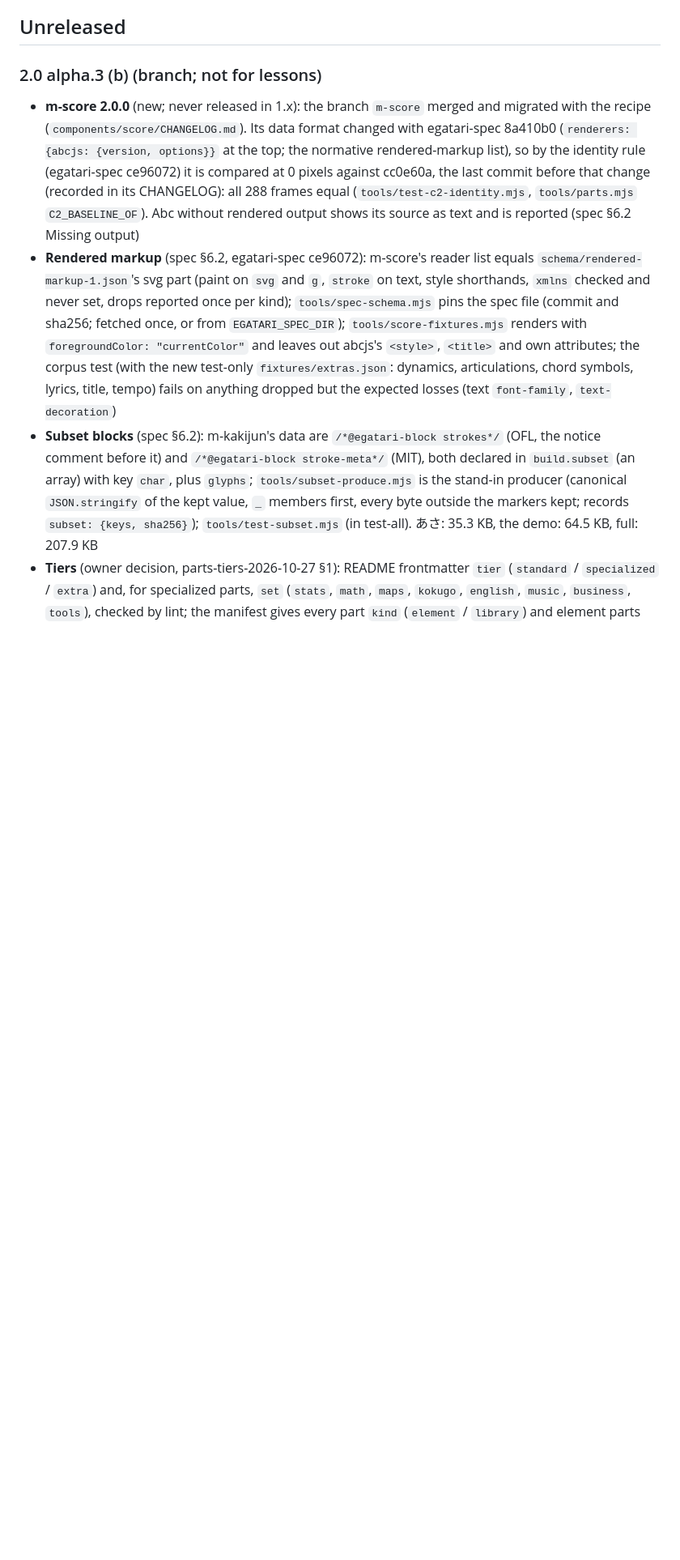
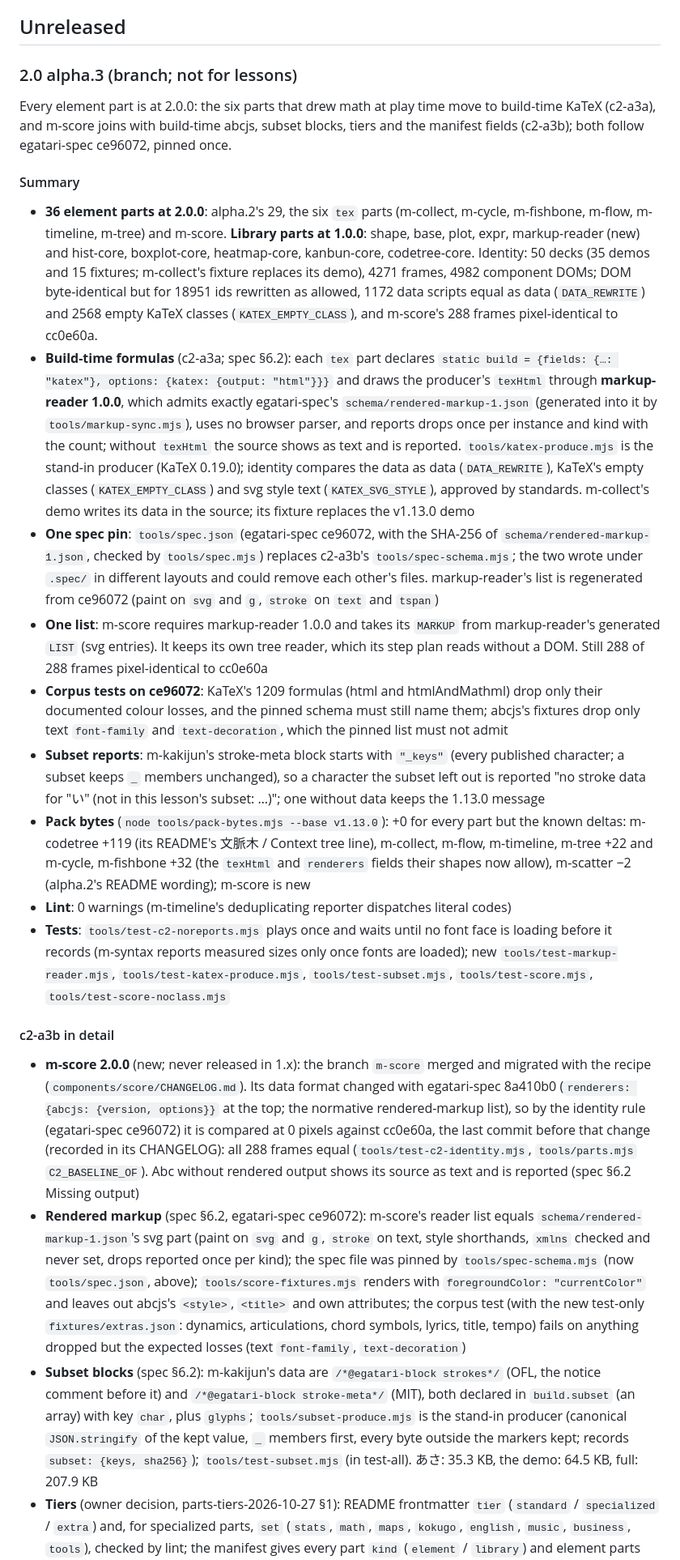
Before and after one commit to egatari/components, a Markdown page: CHANGELOG.md, the part around the change. Shown at 81% size. Rendered like a GitHub page; blank space fills up the shorter version.

```diff
--- a/CHANGELOG.md
+++ b/CHANGELOG.md
@@ -4,10 +4,26 @@ Versions follow [README.md § Releases and versions](README.md#releases-and-vers
 
 ## Unreleased
 
-### 2.0 alpha.3 (b) (branch; not for lessons)
+### 2.0 alpha.3 (branch; not for lessons)
+
+Every element part is at 2.0.0: the six parts that drew math at play time move to build-time KaTeX (c2-a3a), and m-score joins with build-time abcjs, subset blocks, tiers and the manifest fields (c2-a3b); both follow egatari-spec ce96072, pinned once.
+
+#### Summary
+
+- **36 element parts at 2.0.0**: alpha.2's 29, the six `tex` parts (m-collect, m-cycle, m-fishbone, m-flow, m-timeline, m-tree) and m-score. **Library parts at 1.0.0**: shape, base, plot, expr, markup-reader (new) and hist-core, boxplot-core, heatmap-core, kanbun-core, codetree-core. Identity: 50 decks (35 demos and 15 fixtures; m-collect's fixture replaces its demo), 4271 frames, 4982 component DOMs; DOM byte-identical but for 18951 ids rewritten as allowed, 1172 data scripts equal as data (`DATA_REWRITE`) and 2568 empty KaTeX classes (`KATEX_EMPTY_CLASS`), and m-score's 288 frames pixel-identical to cc0e60a.
+- **Build-time formulas** (c2-a3a; spec §6.2): each `tex` part declares `static build = {fields: {…: "katex"}, options: {katex: {output: "html"}}}` and draws the producer's `texHtml` through **markup-reader 1.0.0**, which admits exactly egatari-spec's `schema/rendered-markup-1.json` (generated into it by `tools/markup-sync.mjs`), uses no browser parser, and reports drops once per instance and kind with the count; without `texHtml` the source shows as text and is reported. `tools/katex-produce.mjs` is the stand-in producer (KaTeX 0.19.0); identity compares the data as data (`DATA_REWRITE`), KaTeX's empty classes (`KATEX_EMPTY_CLASS`) and svg style text (`KATEX_SVG_STYLE`), approved by standards. m-collect's demo writes its data in the source; its fixture replaces the v1.13.0 demo
+- **One spec pin**: `tools/spec.json` (egatari-spec ce96072, with the SHA-256 of `schema/rendered-markup-1.json`, checked by `tools/spec.mjs`) replaces c2-a3b's `tools/spec-schema.mjs`; the two wrote under `.spec/` in different layouts and could remove each other's files. markup-reader's list is regenerated from ce96072 (paint on `svg` and `g`, `stroke` on `text` and `tspan`)
+- **One list**: m-score requires markup-reader 1.0.0 and takes its `MARKUP` from markup-reader's generated `LIST` (svg entries). It keeps its own tree reader, which its step plan reads without a DOM. Still 288 of 288 frames pixel-identical to cc0e60a
+- **Corpus tests on ce96072**: KaTeX's 1209 formulas (html and htmlAndMathml) drop only their documented colour losses, and the pinned schema must still name them; abcjs's fixtures drop only text `font-family` and `text-decoration`, which the pinned list must not admit
+- **Subset reports**: m-kakijun's stroke-meta block starts with `"_keys"` (every published character; a subset keeps `_` members unchanged), so a character the subset left out is reported "no stroke data for "い" (not in this lesson's subset: …)"; one without data keeps the 1.13.0 message
+- **Pack bytes** (`node tools/pack-bytes.mjs --base v1.13.0`): +0 for every part but the known deltas: m-codetree +119 (its README's 文脈木 / Context tree line), m-collect, m-flow, m-timeline, m-tree +22 and m-cycle, m-fishbone +32 (the `texHtml` and `renderers` fields their shapes now allow), m-scatter −2 (alpha.2's README wording); m-score is new
+- **Lint**: 0 warnings (m-timeline's deduplicating reporter dispatches literal codes)
+- **Tests**: `tools/test-c2-noreports.mjs` plays once and waits until no font face is loading before it records (m-syntax reports measured sizes only once fonts are loaded); new `tools/test-markup-reader.mjs`, `tools/test-katex-produce.mjs`, `tools/test-subset.mjs`, `tools/test-score.mjs`, `tools/test-score-noclass.mjs`
+
+#### c2-a3b in detail
 
 - **m-score 2.0.0** (new; never released in 1.x): the branch `m-score` merged and migrated with the recipe (`components/score/CHANGELOG.md`). Its data format changed with egatari-spec 8a410b0 (`renderers: {abcjs: {version, options}}` at the top; the normative rendered-markup list), so by the identity rule (egatari-spec ce96072) it is compared at 0 pixels against cc0e60a, the last commit before that change (recorded in its CHANGELOG): all 288 frames equal (`tools/test-c2-identity.mjs`, `tools/parts.mjs` `C2_BASELINE_OF`). Abc without rendered output shows its source as text and is reported (spec §6.2 Missing output)
-- **Rendered markup** (spec §6.2, egatari-spec ce96072): m-score's reader list equals `schema/rendered-markup-1.json`'s svg part (paint on `svg` and `g`, `stroke` on text, style shorthands, `xmlns` checked and never set, drops reported once per kind); `tools/spec-schema.mjs` pins the spec file (commit and sha256; fetched once, or from `EGATARI_SPEC_DIR`); `tools/score-fixtures.mjs` renders with `foregroundColor: "currentColor"` and leaves out abcjs's `<style>`, `<title>` and own attributes; the corpus test (with the new test-only `fixtures/extras.json`: dynamics, articulations, chord symbols, lyrics, title, tempo) fails on anything dropped but the expected losses (text `font-family`, `text-decoration`)
+- **Rendered markup** (spec §6.2, egatari-spec ce96072): m-score's reader list equals `schema/rendered-markup-1.json`'s svg part (paint on `svg` and `g`, `stroke` on text, style shorthands, `xmlns` checked and never set, drops reported once per kind); the spec file was pinned by `tools/spec-schema.mjs` (now `tools/spec.json`, above); `tools/score-fixtures.mjs` renders with `foregroundColor: "currentColor"` and leaves out abcjs's `<style>`, `<title>` and own attributes; the corpus test (with the new test-only `fixtures/extras.json`: dynamics, articulations, chord symbols, lyrics, title, tempo) fails on anything dropped but the expected losses (text `font-family`, `text-decoration`)
 - **Subset blocks** (spec §6.2): m-kakijun's data are `/*@egatari-block strokes*/` (OFL, the notice comment before it) and `/*@egatari-block stroke-meta*/` (MIT), both declared in `build.subset` (an array) with key `char`, plus `glyphs`; `tools/subset-produce.mjs` is the stand-in producer (canonical `JSON.stringify` of the kept value, `_` members first, every byte outside the markers kept; records `subset: {keys, sha256}`); `tools/test-subset.mjs` (in test-all). あさ: 35.3 KB, the demo: 64.5 KB, full: 207.9 KB
 - **Tiers** (owner decision, parts-tiers-2026-10-27 §1): README frontmatter `tier` (`standard` / `specialized` / `extra`) and, for specialized parts, `set` (`stats`, `math`, `maps`, `kokugo`, `english`, `music`, `business`, `tools`), checked by lint; the manifest gives every part `kind` (`element` / `library`) and element parts `tier` and `set`, plus `display`, `build` and `glyphs` when the part has them; CATALOG.md shows 段 (標準・専門（束）・特殊) per part and a "By tier" table. `series` stays for now
 - **m-codetree** is shown as 文脈木 / Context tree (frontmatter `display`, README, CATALOG.md); its tag and folder are unchanged
```
Also changed, not shown: docs/c2-migration.md (+26 -4 lines).
